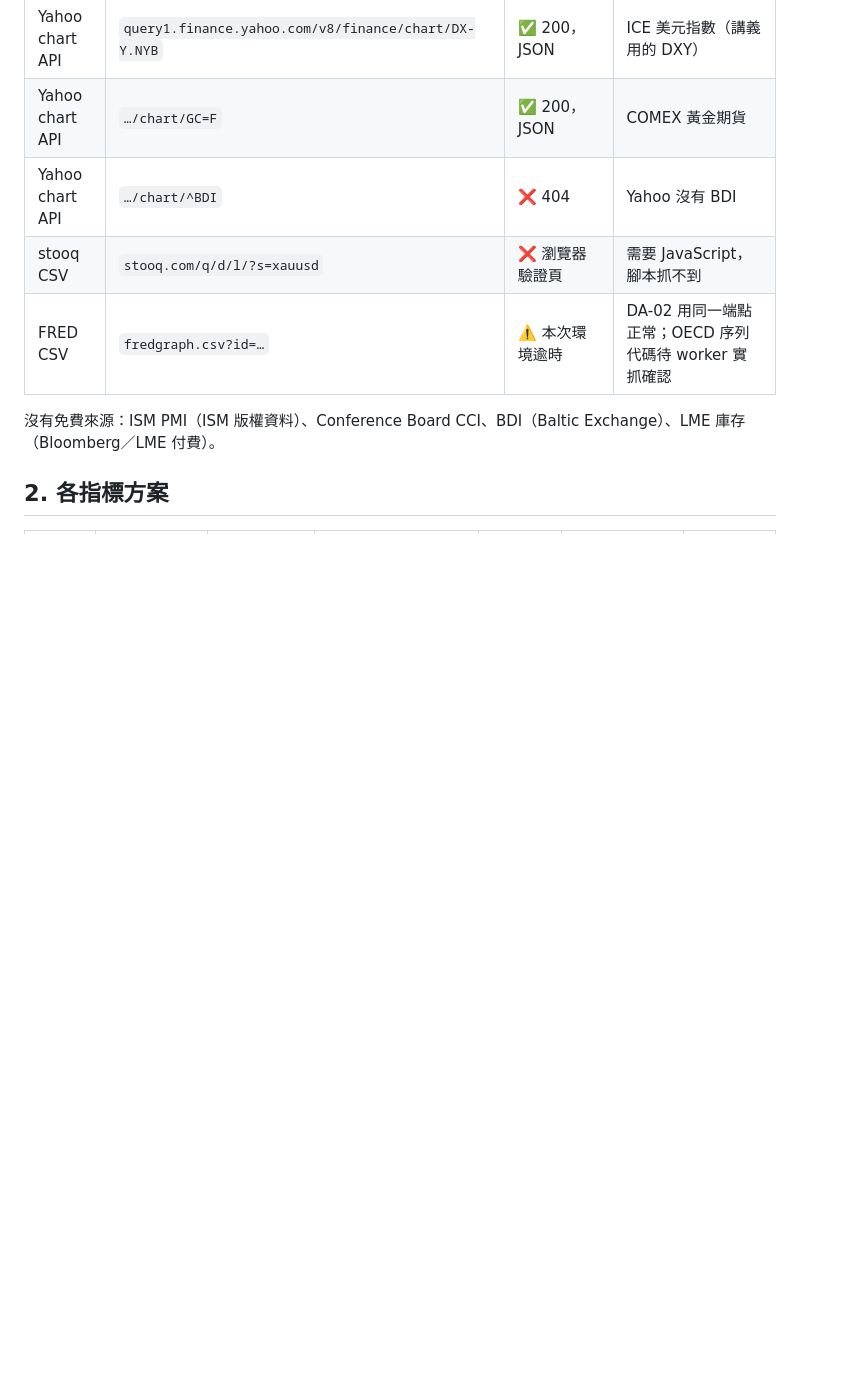
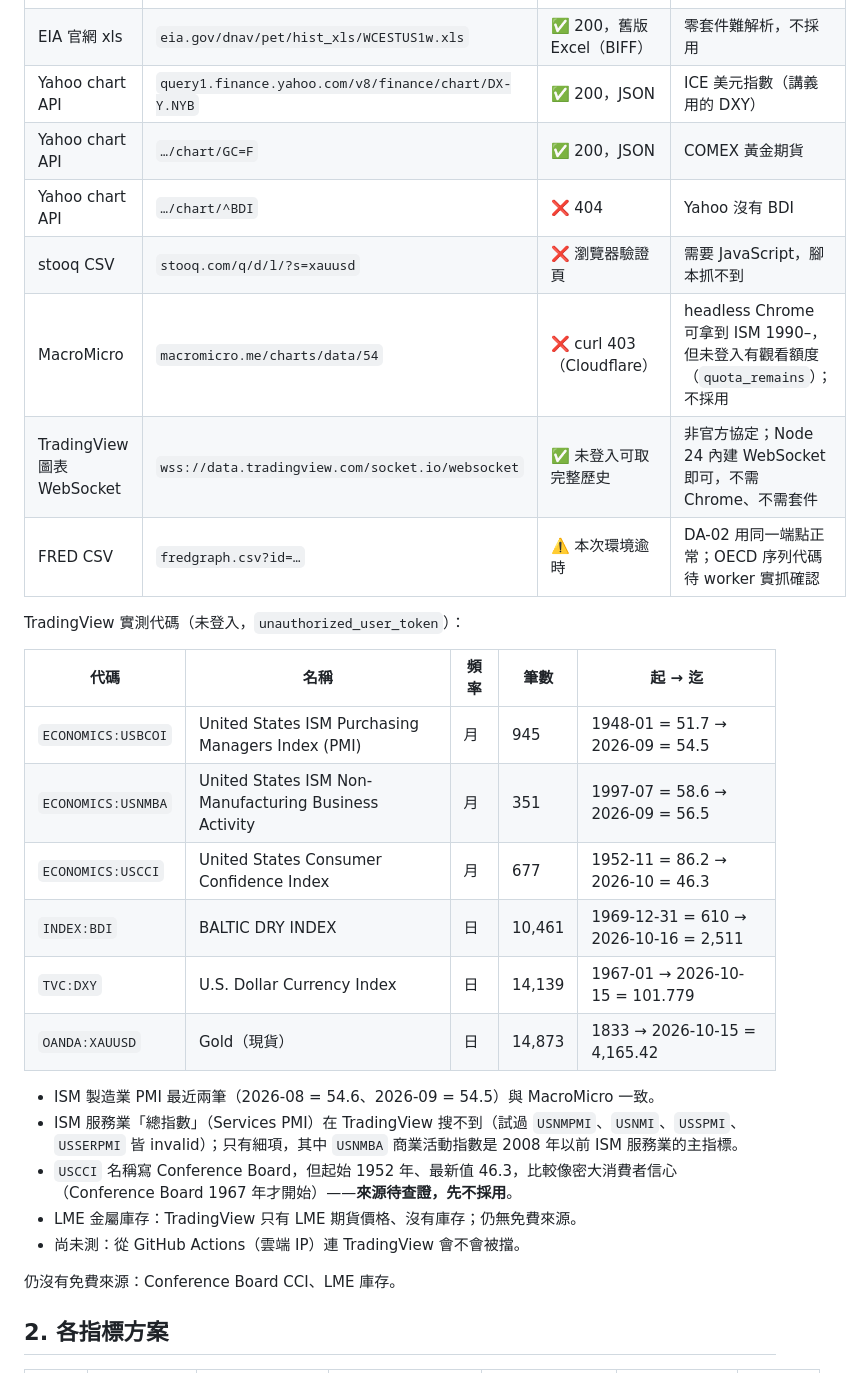
Before and after one commit to frid/macro-dashboard, a Markdown page: doc/decisions/DA-04-非FRED指標方案.md, the part around one of its changes. GitHub-like rendering; blank space fills up the shorter version.

```diff
--- a/doc/decisions/DA-04-非FRED指標方案.md
+++ b/doc/decisions/DA-04-非FRED指標方案.md
@@ -15,9 +15,28 @@
 | Yahoo chart API | `…/chart/GC=F` | ✅ 200，JSON | COMEX 黃金期貨 |
 | Yahoo chart API | `…/chart/^BDI` | ❌ 404 | Yahoo 沒有 BDI |
 | stooq CSV | `stooq.com/q/d/l/?s=xauusd` | ❌ 瀏覽器驗證頁 | 需要 JavaScript，腳本抓不到 |
+| MacroMicro | `macromicro.me/charts/data/54` | ❌ curl 403（Cloudflare） | headless Chrome 可拿到 ISM 1990–，但未登入有觀看額度（`quota_remains`）；不採用 |
+| TradingView 圖表 WebSocket | `wss://data.tradingview.com/socket.io/websocket` | ✅ 未登入可取完整歷史 | 非官方協定；Node 24 內建 WebSocket 即可，不需 Chrome、不需套件 |
 | FRED CSV | `fredgraph.csv?id=…` | ⚠️ 本次環境逾時 | DA-02 用同一端點正常；OECD 序列代碼待 worker 實抓確認 |
 
-沒有免費來源：ISM PMI（ISM 版權資料）、Conference Board CCI、BDI（Baltic Exchange）、LME 庫存（Bloomberg／LME 付費）。
+TradingView 實測代碼（未登入，`unauthorized_user_token`）：
+
+| 代碼 | 名稱 | 頻率 | 筆數 | 起 → 迄 |
+|---|---|---|---|---|
+| `ECONOMICS:USBCOI` | United States ISM Purchasing Managers Index (PMI) | 月 | 945 | 1948-01 = 51.7 → 2026-09 = 54.5 |
+| `ECONOMICS:USNMBA` | United States ISM Non-Manufacturing Business Activity | 月 | 351 | 1997-07 = 58.6 → 2026-09 = 56.5 |
+| `ECONOMICS:USCCI` | United States Consumer Confidence Index | 月 | 677 | 1952-11 = 86.2 → 2026-10 = 46.3 |
+| `INDEX:BDI` | BALTIC DRY INDEX | 日 | 10,461 | 1969-12-31 = 610 → 2026-10-16 = 2,511 |
+| `TVC:DXY` | U.S. Dollar Currency Index | 日 | 14,139 | 1967-01 → 2026-10-15 = 101.779 |
+| `OANDA:XAUUSD` | Gold（現貨） | 日 | 14,873 | 1833 → 2026-10-15 = 4,165.42 |
+
+- ISM 製造業 PMI 最近兩筆（2026-08 = 54.6、2026-09 = 54.5）與 MacroMicro 一致。
+- ISM 服務業「總指數」（Services PMI）在 TradingView 搜不到（試過 `USNMPMI`、`USNMI`、`USSPMI`、`USSERPMI` 皆 invalid）；只有細項，其中 `USNMBA` 商業活動指數是 2008 年以前 ISM 服務業的主指標。
+- `USCCI` 名稱寫 Conference Board，但起始 1952 年、最新值 46.3，比較像密大消費者信心（Conference Board 1967 年才開始）——**來源待查證，先不採用**。
+- LME 金屬庫存：TradingView 只有 LME 期貨價格、沒有庫存；仍無免費來源。
+- 尚未測：從 GitHub Actions（雲端 IP）連 TradingView 會不會被擋。
+
+仍沒有免費來源：Conference Board CCI、LME 庫存。
 
 ## 2. 各指標方案
 
```
Also changed, not shown: other parts of doc/decisions/DA-04-非FRED指標方案.md (+27 -14 lines).
